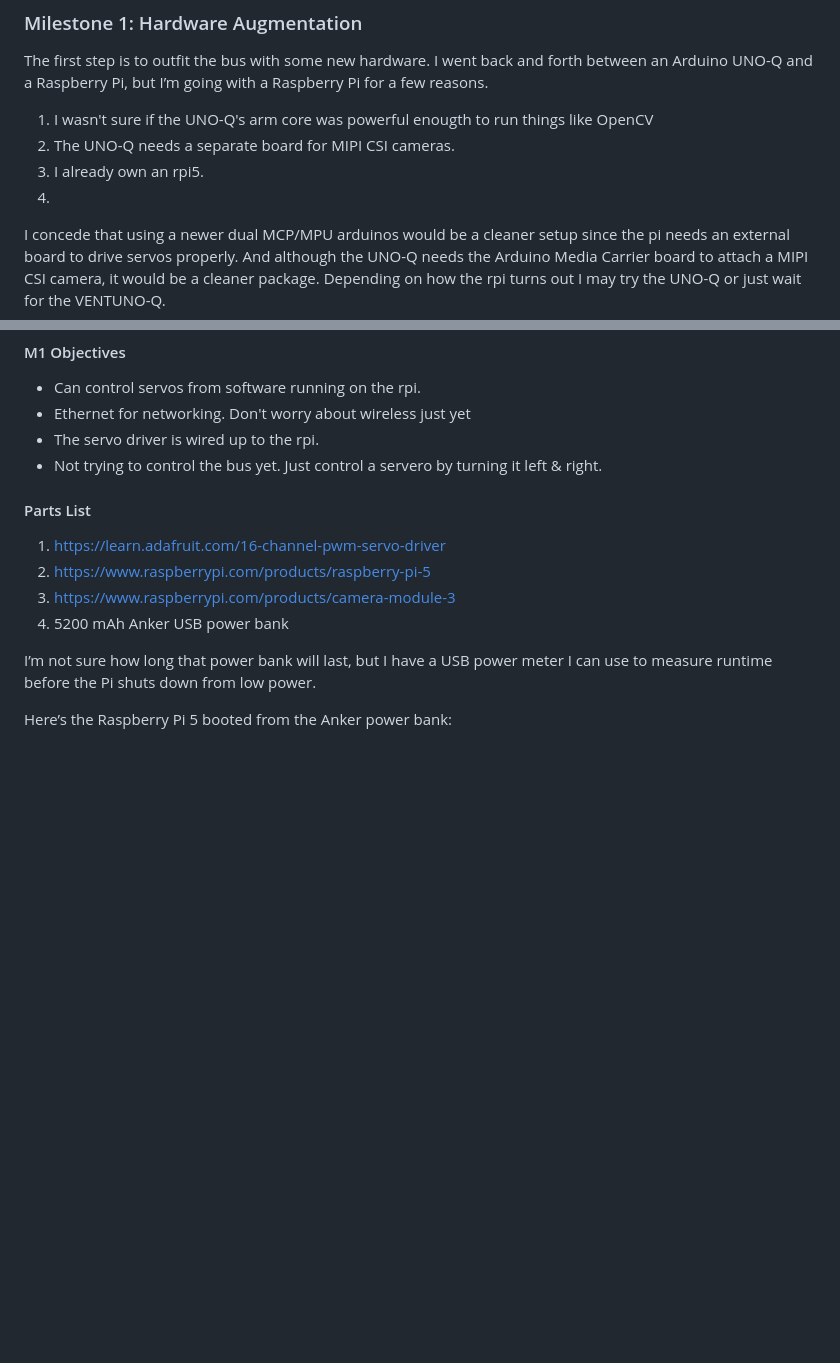
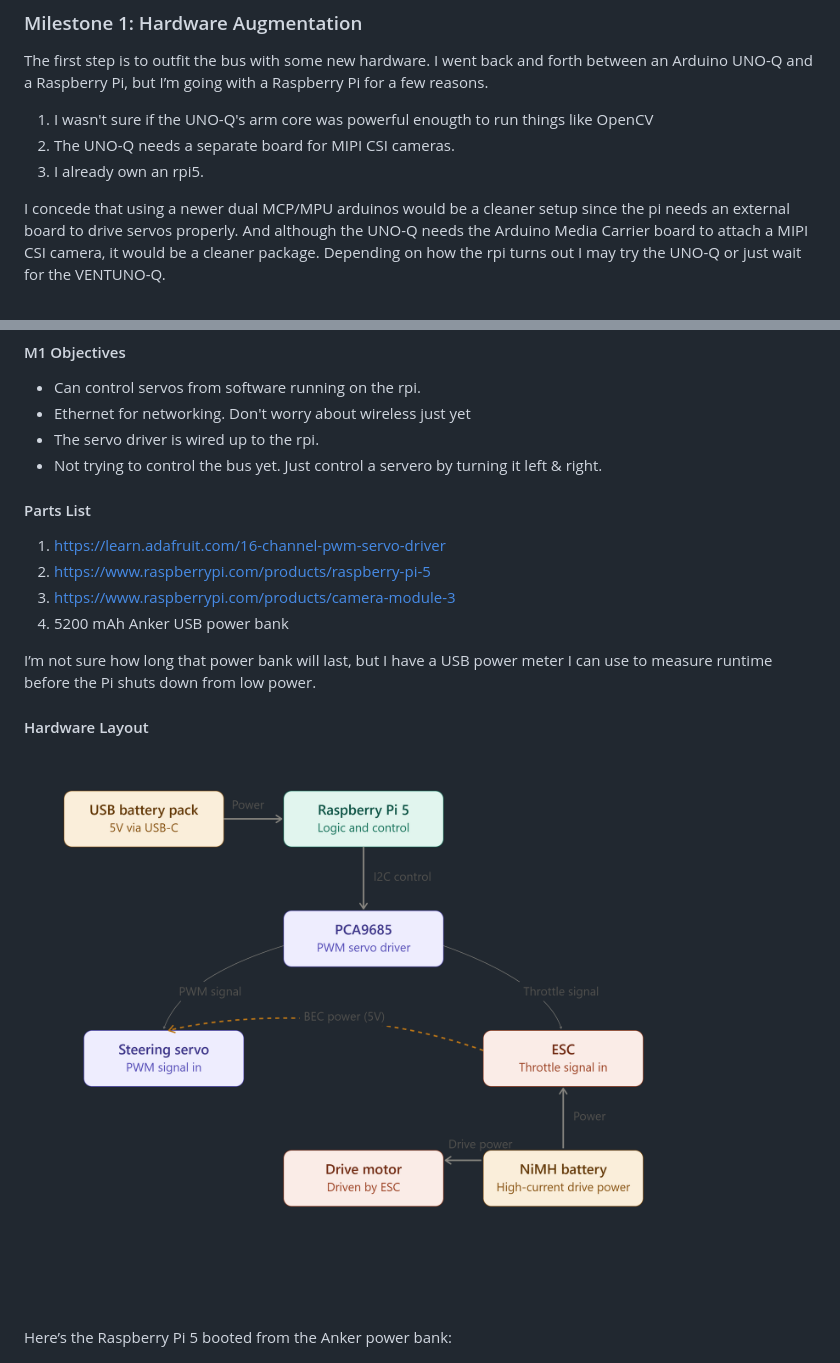
Before and after one commit to gladish/autobus, a Markdown page: README.md, 2 parts joined by grey strips. GitHub-like rendering; blank space fills up the shorter version.

```diff
--- a/README.md
+++ b/README.md
@@ -20,7 +20,7 @@ The first step is to outfit the bus with some new hardware. I went back and fort
 1. I wasn't sure if the UNO-Q's arm core was powerful enougth to run things like OpenCV
 1. The UNO-Q needs a separate board for MIPI CSI cameras.
 1. I already own an rpi5.
-2.
+
 I concede that using a newer dual MCP/MPU arduinos would be a cleaner setup since the pi needs an external board to drive servos properly. And although the UNO-Q needs the Arduino Media Carrier board to attach a MIPI CSI camera, it would be a cleaner package. Depending on how the rpi turns out I may try the UNO-Q or just wait for the VENTUNO-Q.
 
 #### M1 Objectives
@@ -37,6 +37,9 @@ I concede that using a newer dual MCP/MPU arduinos would be a cleaner setup sinc
 4. 5200 mAh Anker USB power bank
 
 I’m not sure how long that power bank will last, but I have a USB power meter I can use to measure runtime before the Pi shuts down from low power.
+
+#### Hardware Layout
+![Hardware_Layout](docs/images/rpi5_rc_car_power_diagram.png)
 
 Here’s the Raspberry Pi 5 booted from the Anker power bank:
 
```
